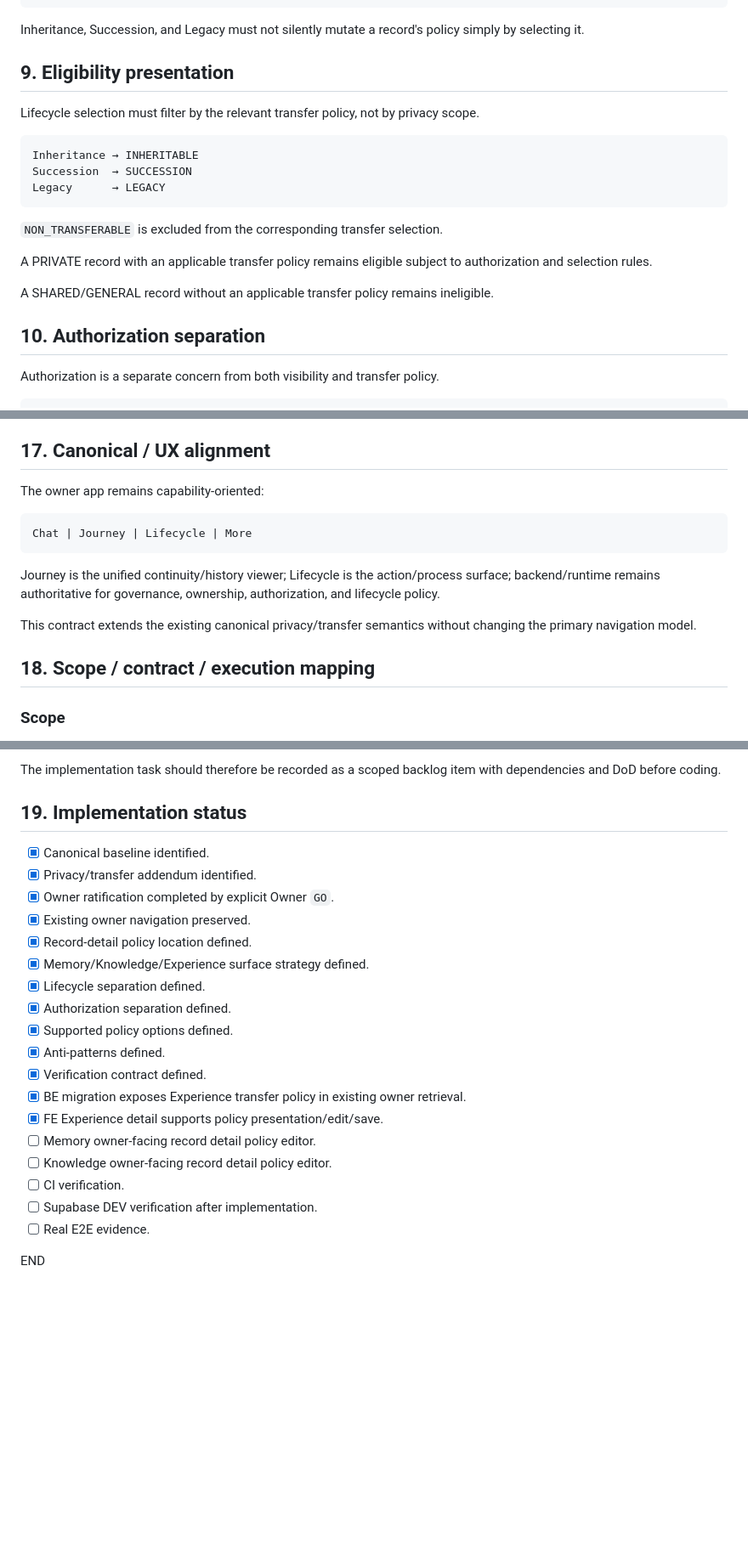
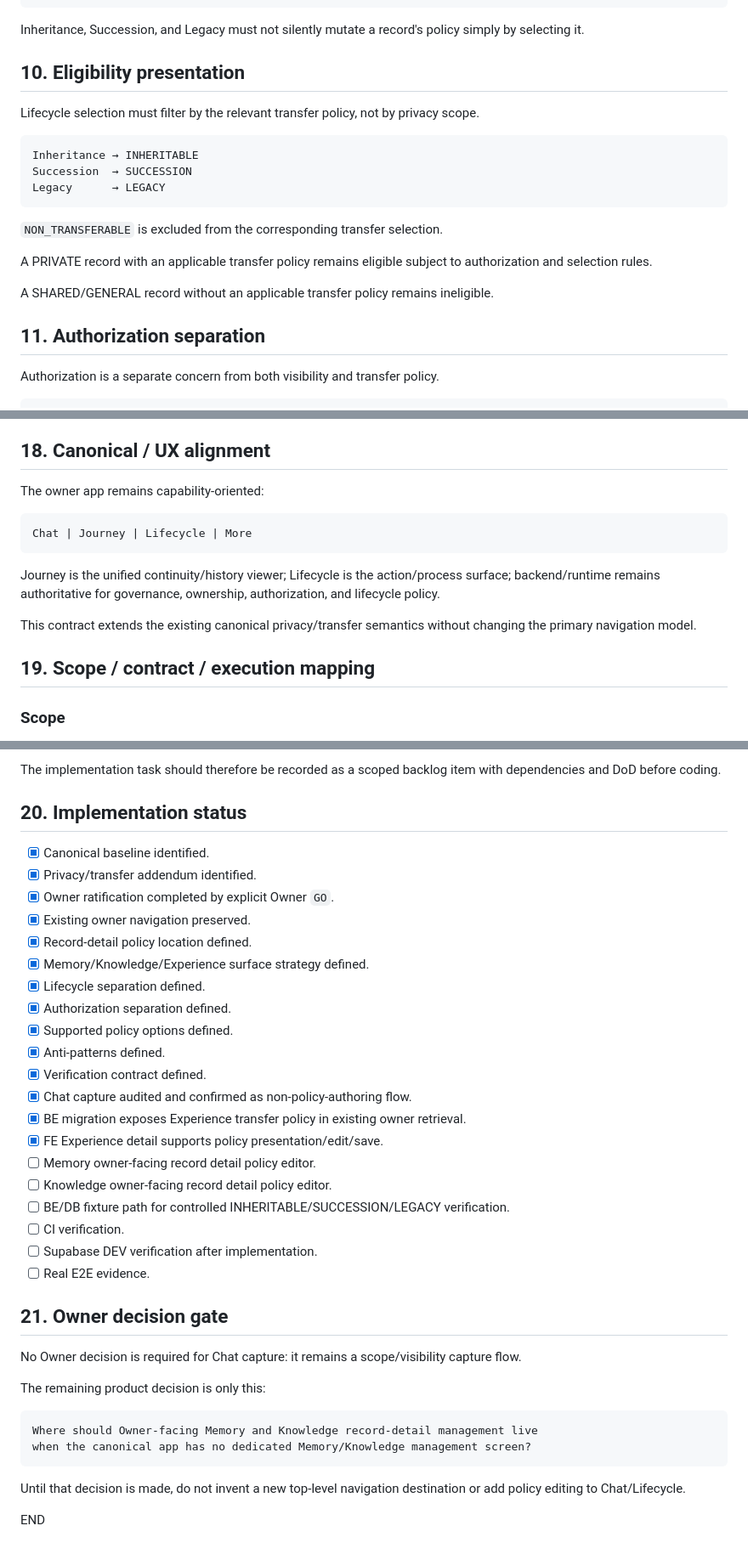
Before and after one commit to savie/second-head, a Markdown page: docs/design/SECOND_HEAD_PRIVACY_TRANSFER_POLICY_UX_CONTRACT_v1.0.md, 3 parts joined by grey strips. Shown at 85% size. GitHub-like rendering; blank space fills up the shorter version.

````diff
--- a/docs/design/SECOND_HEAD_PRIVACY_TRANSFER_POLICY_UX_CONTRACT_v1.0.md
+++ b/docs/design/SECOND_HEAD_PRIVACY_TRANSFER_POLICY_UX_CONTRACT_v1.0.md
@@ -136,7 +174,7 @@ selected transfer executes
 
 Inheritance, Succession, and Legacy must not silently mutate a record's policy simply by selecting it.
 
-## 9. Eligibility presentation
+## 10. Eligibility presentation
 
 Lifecycle selection must filter by the relevant transfer policy, not by privacy scope.
 
@@ -152,7 +190,7 @@ A PRIVATE record with an applicable transfer policy remains eligible subject to
 
 A SHARED/GENERAL record without an applicable transfer policy remains ineligible.
 
-## 10. Authorization separation
+## 11. Authorization separation
 
 Authorization is a separate concern from both visibility and transfer policy.
 
@@ -260,7 +299,7 @@ Before APK/Real E2E, verify at BE/DB level:
 9. Lifecycle selection does not mutate policy.
 10. Policy editing does not itself execute lifecycle transfer.
 
-## 17. Canonical / UX alignment
+## 18. Canonical / UX alignment
 
 The owner app remains capability-oriented:
 
@@ -272,7 +311,7 @@ Journey is the unified continuity/history viewer; Lifecycle is the action/proces
 
 This contract extends the existing canonical privacy/transfer semantics without changing the primary navigation model.
 
-## 18. Scope / contract / execution mapping
+## 19. Scope / contract / execution mapping
 
 ### Scope
 
@@ -317,7 +357,7 @@ This work is treated as planning/contract refinement before implementation, cons
 
 The implementation task should therefore be recorded as a scoped backlog item with dependencies and DoD before coding.
 
-## 19. Implementation status
+## 20. Implementation status
 
 - [x] Canonical baseline identified.
 - [x] Privacy/transfer addendum identified.
@@ -330,12 +370,27 @@ The implementation task should therefore be recorded as a scoped backlog item wi
 - [x] Supported policy options defined.
 - [x] Anti-patterns defined.
 - [x] Verification contract defined.
+- [x] Chat capture audited and confirmed as non-policy-authoring flow.
 - [x] BE migration exposes Experience transfer policy in existing owner retrieval.
 - [x] FE Experience detail supports policy presentation/edit/save.
 - [ ] Memory owner-facing record detail policy editor.
 - [ ] Knowledge owner-facing record detail policy editor.
+- [ ] BE/DB fixture path for controlled INHERITABLE/SUCCESSION/LEGACY verification.
 - [ ] CI verification.
 - [ ] Supabase DEV verification after implementation.
 - [ ] Real E2E evidence.
 
+## 21. Owner decision gate
+
+No Owner decision is required for Chat capture: it remains a scope/visibility capture flow.
+
+The remaining product decision is only this:
+
+```text
+Where should Owner-facing Memory and Knowledge record-detail management live
+when the canonical app has no dedicated Memory/Knowledge management screen?
+```
+
+Until that decision is made, do not invent a new top-level navigation destination or add policy editing to Chat/Lifecycle.
+
 END
````
Also changed, not shown: other parts of docs/design/SECOND_HEAD_PRIVACY_TRANSFER_POLICY_UX_CONTRACT_v1.0.md (+52 -12 lines).
